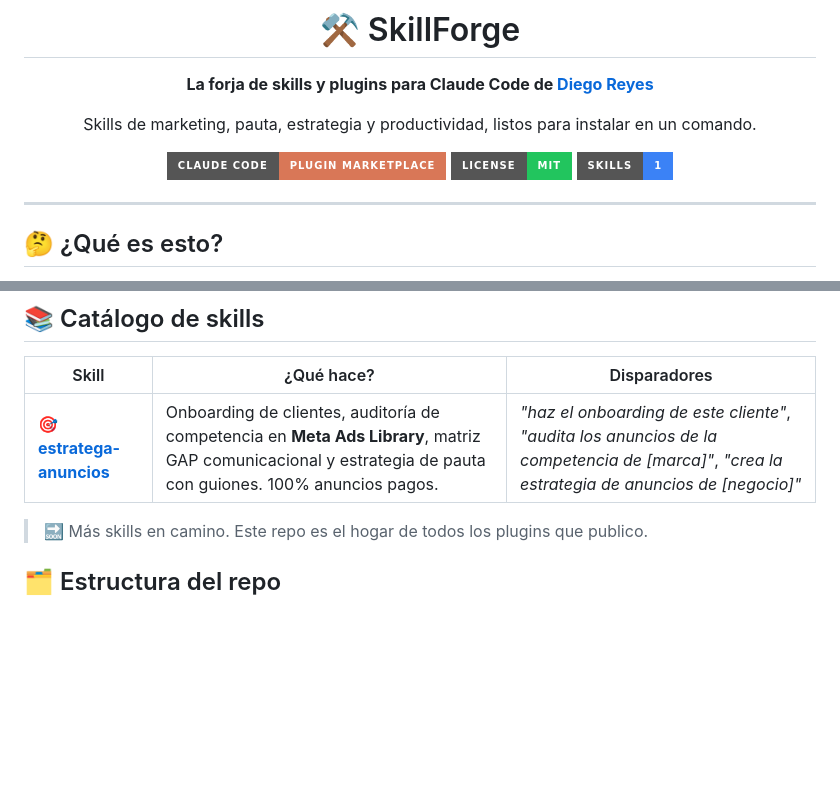
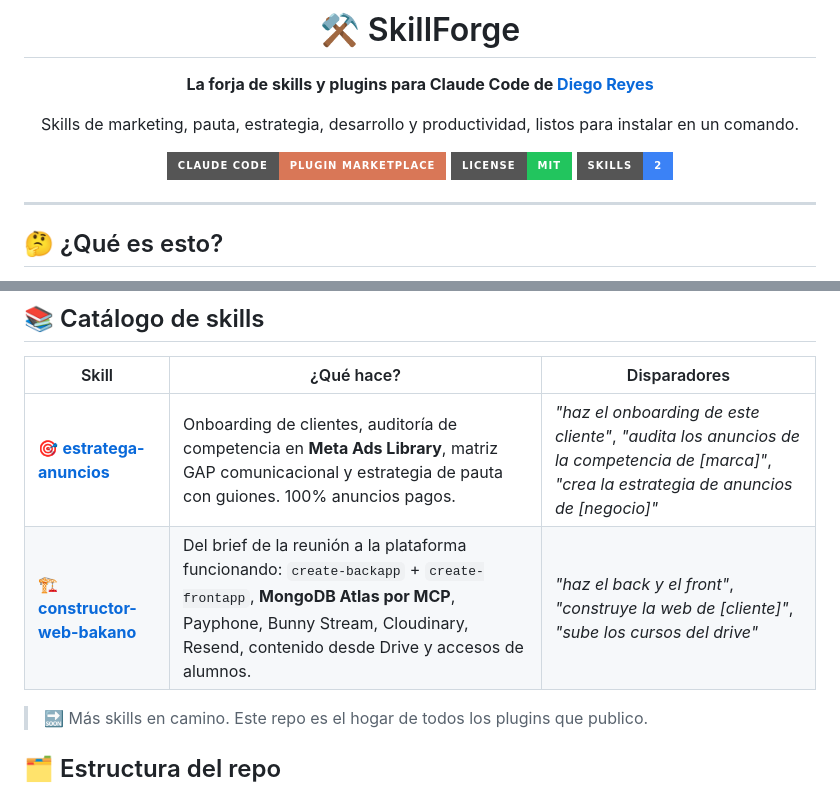
Before and after one commit to yeyodev1/skillforge, a Markdown page: README.md, 2 parts joined by grey strips. GitHub-like rendering; badges without logos; blank space fills up the shorter version.

Commit message:
docs: sumar constructor-web-bakano al catálogo
Co-Authored-By: Claude Fable 5.1 <noreply@anthropic.com>

```diff
--- a/README.md
+++ b/README.md
@@ -4,11 +4,11 @@
 
 **La forja de skills y plugins para Claude Code de [Diego Reyes](https://github.com/yeyodev1)**
 
-Skills de marketing, pauta, estrategia y productividad, listos para instalar en un comando.
+Skills de marketing, pauta, estrategia, desarrollo y productividad, listos para instalar en un comando.
 
 [![Claude Code](https://img.shields.io/badge/Claude%20Code-Plugin%20Marketplace-D97757?style=for-the-badge&logo=anthropic&logoColor=white)](https://docs.anthropic.com/en/docs/claude-code)
 [![License: MIT](https://img.shields.io/badge/License-MIT-22c55e?style=for-the-badge)](LICENSE)
-[![Skills](https://img.shields.io/badge/Skills-1-3b82f6?style=for-the-badge)](#-catálogo-de-skills)
+[![Skills](https://img.shields.io/badge/Skills-2-3b82f6?style=for-the-badge)](#-catálogo-de-skills)
 
 </div>
 
@@ -54,6 +54,7 @@ estratega-anuncios.zip
 | Skill | ¿Qué hace? | Disparadores |
 |---|---|---|
 | 🎯 [**estratega-anuncios**](plugins/estratega-anuncios) | Onboarding de clientes, auditoría de competencia en **Meta Ads Library**, matriz GAP comunicacional y estrategia de pauta con guiones. 100% anuncios pagos. | *"haz el onboarding de este cliente"*, *"audita los anuncios de la competencia de [marca]"*, *"crea la estrategia de anuncios de [negocio]"* |
+| 🏗️ [**constructor-web-bakano**](plugins/constructor-web-bakano) | Del brief de la reunión a la plataforma funcionando: `create-backapp` + `create-frontapp`, **MongoDB Atlas por MCP**, Payphone, Bunny Stream, Cloudinary, Resend, contenido desde Drive y accesos de alumnos. | *"haz el back y el front"*, *"construye la web de [cliente]"*, *"sube los cursos del drive"* |
 
 > 🔜 Más skills en camino. Este repo es el hogar de todos los plugins que publico.
 
```
